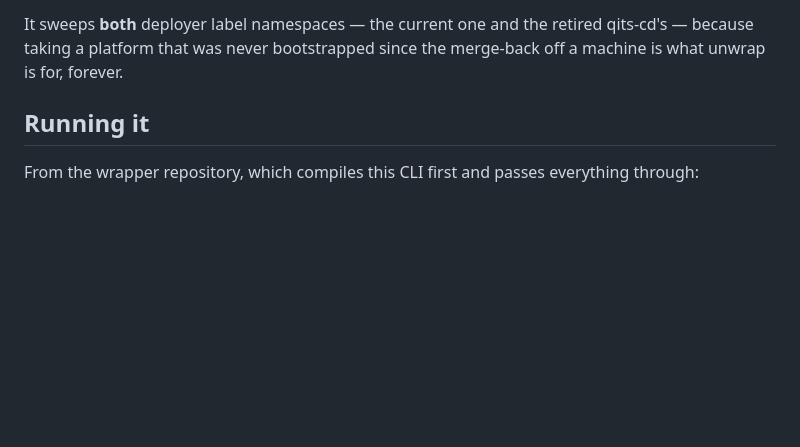
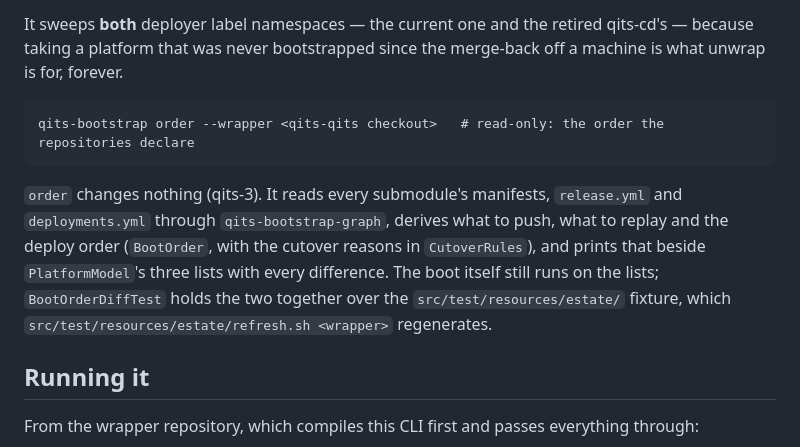
Before and after one commit to QuicklyIterateTheSoftware/qits-bootstrap-cli, a Markdown page: README.md, the part around the change. Drawn GitHub-style; blank space fills up the shorter version.

Commit message:
docs(qits-3): the read-only order subcommand

```diff
--- a/README.md
+++ b/README.md
@@ -53,6 +53,15 @@ re-bootstrap is what got this host throttled. `--with-volumes` still takes both.
 It sweeps **both** deployer label namespaces — the current one and the retired qits-cd's — because
 taking a platform that was never bootstrapped since the merge-back off a machine is what unwrap is
 for, forever.
+
+    qits-bootstrap order --wrapper <qits-qits checkout>   # read-only: the order the repositories declare
+
+`order` changes nothing (qits-3). It reads every submodule's manifests, `release.yml` and
+`deployments.yml` through `qits-bootstrap-graph`, derives what to push, what to replay and the
+deploy order (`BootOrder`, with the cutover reasons in `CutoverRules`), and prints that beside
+`PlatformModel`'s three lists with every difference. The boot itself still runs on the lists;
+`BootOrderDiffTest` holds the two together over the `src/test/resources/estate/` fixture, which
+`src/test/resources/estate/refresh.sh <wrapper>` regenerates.
 
 ## Running it
 
```
